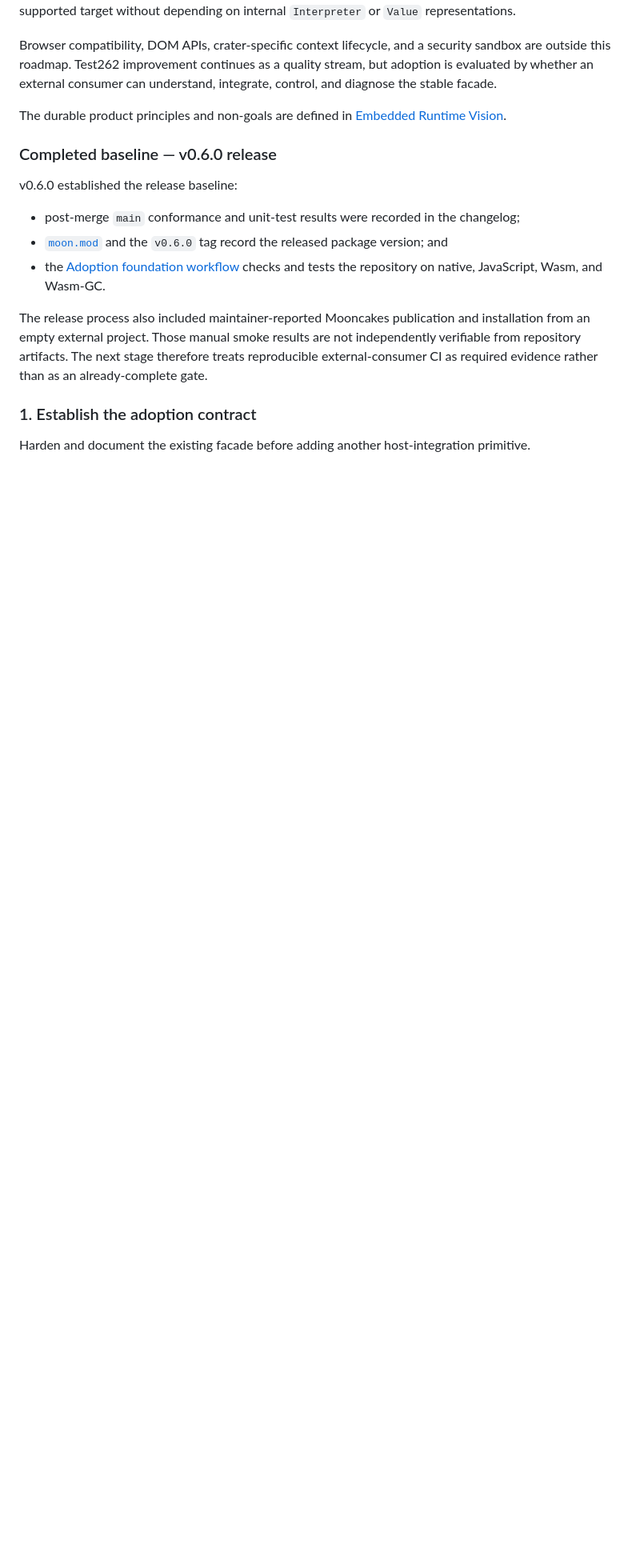
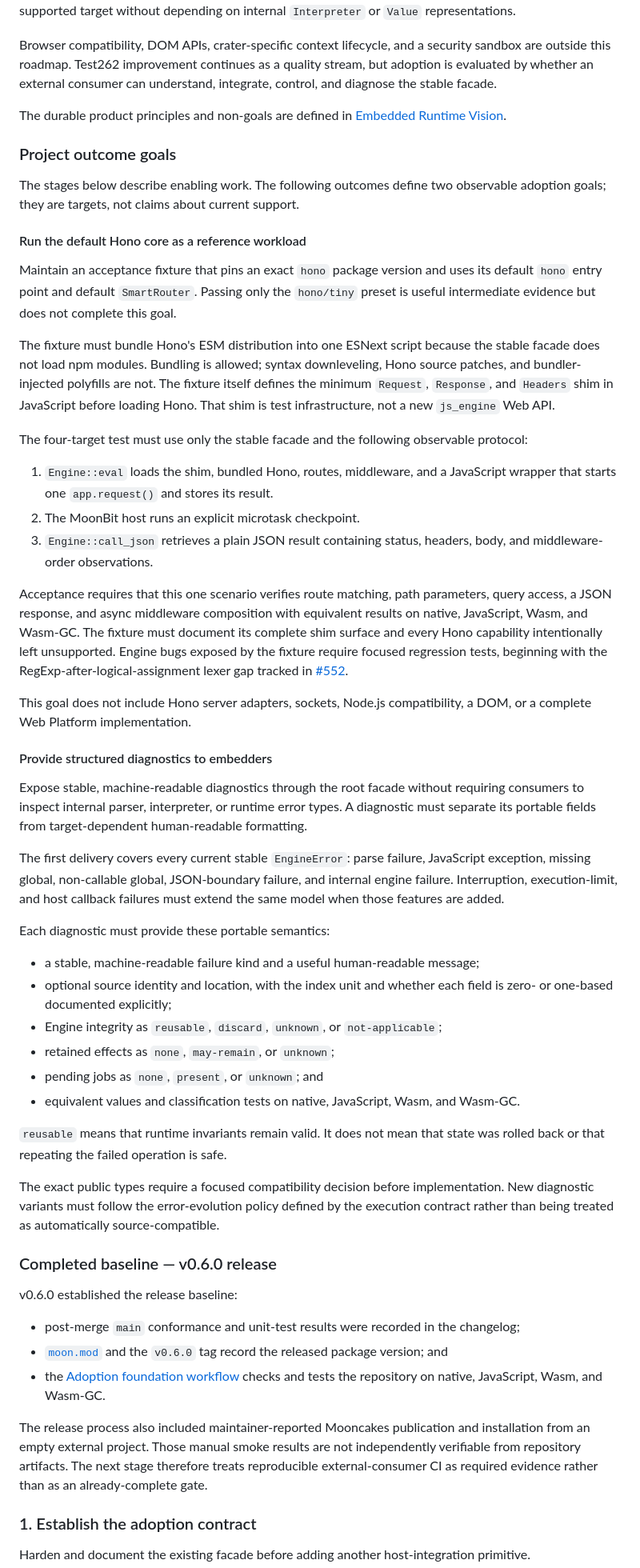
Before and after one commit to dowdiness/js_engine, a Markdown page: docs/ROADMAP.md, the part around one of its changes. Shown at 80% size. Rendered like a GitHub page; blank space fills up the shorter version.

Commit message:
docs: define Hono and diagnostics outcome goals

```diff
--- a/docs/ROADMAP.md
+++ b/docs/ROADMAP.md
@@ -71,6 +71,76 @@ understand, integrate, control, and diagnose the stable facade.
 The durable product principles and non-goals are defined in
 [Embedded Runtime Vision](design/embedded-runtime-vision.md).
 
+### Project outcome goals
+
+The stages below describe enabling work. The following outcomes define two
+observable adoption goals; they are targets, not claims about current support.
+
+#### Run the default Hono core as a reference workload
+
+Maintain an acceptance fixture that pins an exact `hono` package version and
+uses its default `hono` entry point and default `SmartRouter`. Passing only the
+`hono/tiny` preset is useful intermediate evidence but does not complete this
+goal.
+
+The fixture must bundle Hono's ESM distribution into one ESNext script because
+the stable facade does not load npm modules. Bundling is allowed; syntax
+downleveling, Hono source patches, and bundler-injected polyfills are not. The
+fixture itself defines the minimum `Request`, `Response`, and `Headers` shim in
+JavaScript before loading Hono. That shim is test infrastructure, not a new
+`js_engine` Web API.
+
+The four-target test must use only the stable facade and the following
+observable protocol:
+
+1. `Engine::eval` loads the shim, bundled Hono, routes, middleware, and a
+   JavaScript wrapper that starts one `app.request()` and stores its result.
+2. The MoonBit host runs an explicit microtask checkpoint.
+3. `Engine::call_json` retrieves a plain JSON result containing status,
+   headers, body, and middleware-order observations.
+
+Acceptance requires that this one scenario verifies route matching, path
+parameters, query access, a JSON response, and async middleware composition
+with equivalent results on native, JavaScript, Wasm, and Wasm-GC. The fixture
+must document its complete shim surface and every Hono capability intentionally
+left unsupported. Engine bugs exposed by the fixture require focused regression
+tests, beginning with the RegExp-after-logical-assignment lexer gap tracked in
+[#552](https://github.com/dowdiness/js_engine/issues/552).
+
+This goal does not include Hono server adapters, sockets, Node.js compatibility,
+a DOM, or a complete Web Platform implementation.
+
+#### Provide structured diagnostics to embedders
+
+Expose stable, machine-readable diagnostics through the root facade without
+requiring consumers to inspect internal parser, interpreter, or runtime error
+types. A diagnostic must separate its portable fields from target-dependent
+human-readable formatting.
+
+The first delivery covers every current stable `EngineError`: parse failure,
+JavaScript exception, missing global, non-callable global, JSON-boundary
+failure, and internal engine failure. Interruption, execution-limit, and host
+callback failures must extend the same model when those features are added.
+
+Each diagnostic must provide these portable semantics:
+
+- a stable, machine-readable failure kind and a useful human-readable message;
+- optional source identity and location, with the index unit and whether each
+  field is zero- or one-based documented explicitly;
+- Engine integrity as `reusable`, `discard`, `unknown`, or `not-applicable`;
+- retained effects as `none`, `may-remain`, or `unknown`;
+- pending jobs as `none`, `present`, or `unknown`; and
+- equivalent values and classification tests on native, JavaScript, Wasm, and
+  Wasm-GC.
+
+`reusable` means that runtime invariants remain valid. It does not mean that
+state was rolled back or that repeating the failed operation is safe.
+
+The exact public types require a focused compatibility decision before
+implementation. New diagnostic variants must follow the error-evolution policy
+defined by the execution contract rather than being treated as automatically
+source-compatible.
+
 ### Completed baseline — v0.6.0 release
 
 v0.6.0 established the release baseline:
```
Also changed, not shown: other parts of docs/ROADMAP.md (+8 -1 lines), docs/design/embedded-runtime-vision.md (+19 -2 lines).
